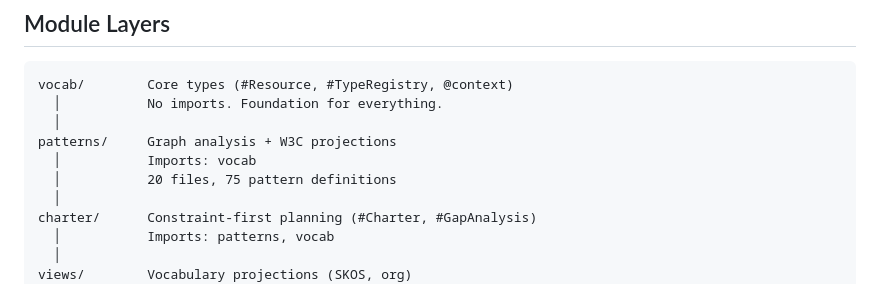
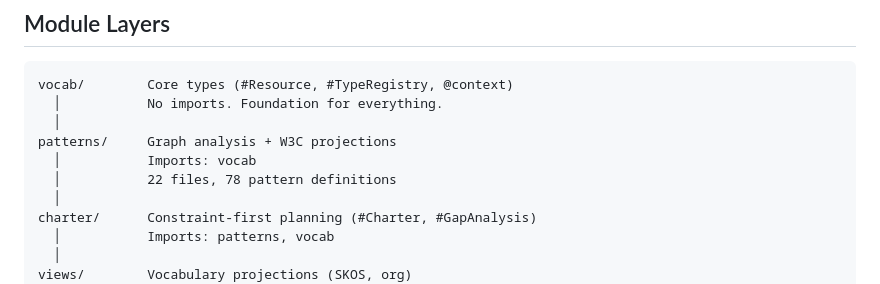
Before and after one commit to quicue/apercue, a Markdown page: ARCHITECTURE.md, the part around the change. Drawn GitHub-style.

Commit message:
Fix stale counts: 78 pattern defs, 22 files, 64 W3C tests

```diff
--- a/ARCHITECTURE.md
+++ b/ARCHITECTURE.md
@@ -42,7 +42,7 @@ vocab/        Core types (#Resource, #TypeRegistry, @context)
   │
 patterns/     Graph analysis + W3C projections
   │           Imports: vocab
-  │           20 files, 75 pattern definitions
+  │           22 files, 78 pattern definitions
   │
 charter/      Constraint-first planning (#Charter, #GapAnalysis)
   │           Imports: patterns, vocab
```
Also changed, not shown: CONTRIBUTING.md (+1 -1 lines), README.md (+1 -1 lines).
